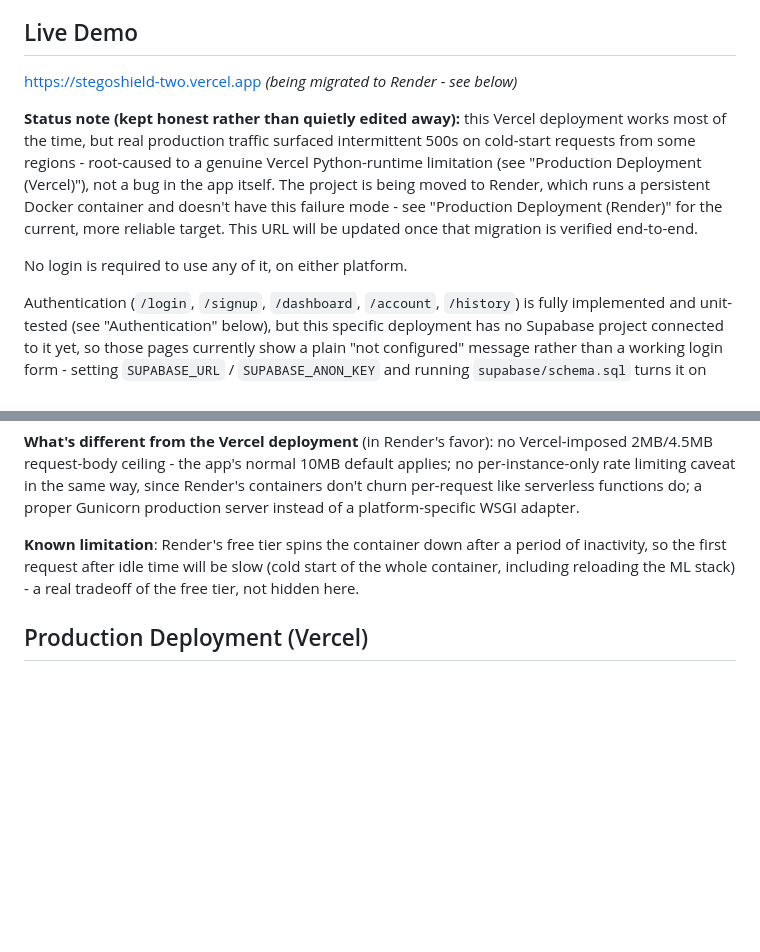
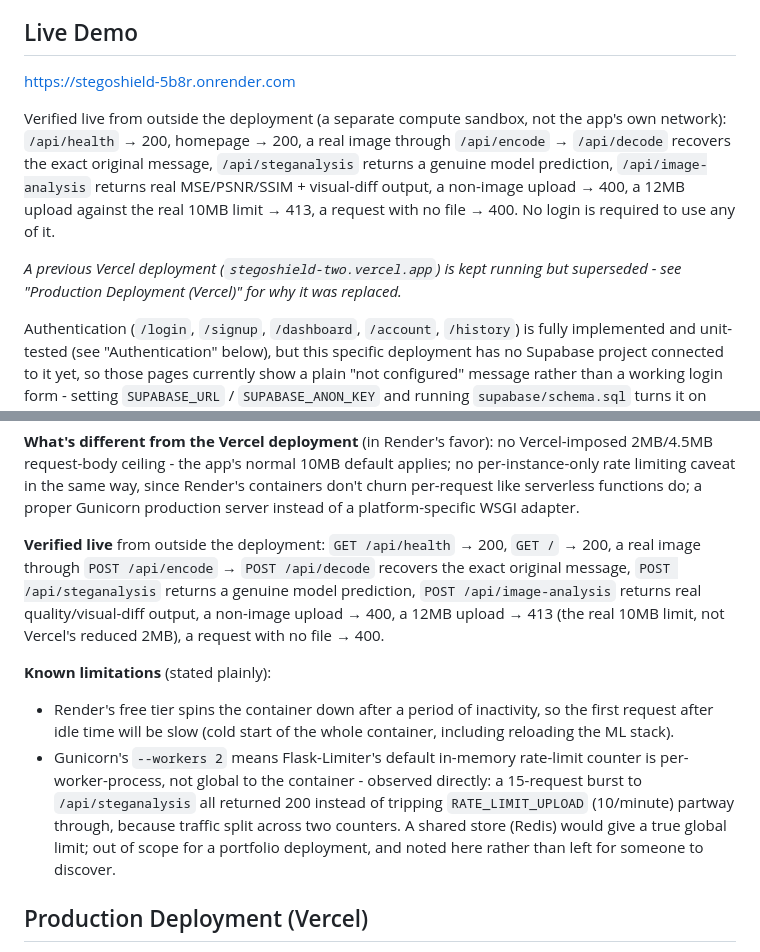
Before and after one commit to raghavanand-prog/StegoShield, a Markdown page: README.md, 2 parts joined by grey strips. GitHub-like rendering; blank space fills up the shorter version.

Commit message:
Confirm Render deployment verified live, update Live Demo URL
https://stegoshield-5b8r.onrender.com tested end-to-end from outside
the deployment: health, homepage, encode->decode round trip (exact
message recovered), real steganalysis prediction, image-analysis, and
invalid/oversized/missing-file upload rejection all correct. Also
documents an observed real limitation: Gunicorn's 2 workers each keep
their own in-memory rate-limit counter, so a burst can exceed the
configured per-minute limit before any single worker trips it.

```diff
--- a/README.md
+++ b/README.md
@@ -16,19 +16,20 @@ inside one working application.
 
 ## Live Demo
 
-https://stegoshield-two.vercel.app *(being migrated to Render - see below)*
+https://stegoshield-5b8r.onrender.com
 
-**Status note (kept honest rather than quietly edited away):** this
-Vercel deployment works most of the time, but real production traffic
-surfaced intermittent 500s on cold-start requests from some regions -
-root-caused to a genuine Vercel Python-runtime limitation (see
-"Production Deployment (Vercel)"), not a bug in the app itself. The
-project is being moved to Render, which runs a persistent Docker
-container and doesn't have this failure mode - see "Production
-Deployment (Render)" for the current, more reliable target. This URL
-will be updated once that migration is verified end-to-end.
+Verified live from outside the deployment (a separate compute sandbox,
+not the app's own network): `/api/health` → 200, homepage → 200, a
+real image through `/api/encode` → `/api/decode` recovers the exact
+original message, `/api/steganalysis` returns a genuine model
+prediction, `/api/image-analysis` returns real MSE/PSNR/SSIM +
+visual-diff output, a non-image upload → 400, a 12MB upload against
+the real 10MB limit → 413, a request with no file → 400. No login is
+required to use any of it.
 
-No login is required to use any of it, on either platform.
+*A previous Vercel deployment (`stegoshield-two.vercel.app`) is kept
+running but superseded - see "Production Deployment (Vercel)" for why
+it was replaced.*
 
 Authentication (`/login`, `/signup`, `/dashboard`, `/account`,
 `/history`) is fully implemented and unit-tested (see "Authentication"
@@ -568,10 +569,26 @@ same way, since Render's containers don't churn per-request like
 serverless functions do; a proper Gunicorn production server instead
 of a platform-specific WSGI adapter.
 
-**Known limitation**: Render's free tier spins the container down
-after a period of inactivity, so the first request after idle time
-will be slow (cold start of the whole container, including reloading
-the ML stack) - a real tradeoff of the free tier, not hidden here.
+**Verified live** from outside the deployment: `GET /api/health` → 200,
+`GET /` → 200, a real image through `POST /api/encode` →
+`POST /api/decode` recovers the exact original message,
+`POST /api/steganalysis` returns a genuine model prediction,
+`POST /api/image-analysis` returns real quality/visual-diff output, a
+non-image upload → 400, a 12MB upload → 413 (the real 10MB limit, not
+Vercel's reduced 2MB), a request with no file → 400.
+
+**Known limitations** (stated plainly):
+- Render's free tier spins the container down after a period of
+  inactivity, so the first request after idle time will be slow (cold
+  start of the whole container, including reloading the ML stack).
+- Gunicorn's `--workers 2` means Flask-Limiter's default in-memory
+  rate-limit counter is per-worker-process, not global to the
+  container - observed directly: a 15-request burst to
+  `/api/steganalysis` all returned 200 instead of tripping
+  `RATE_LIMIT_UPLOAD` (10/minute) partway through, because traffic
+  split across two counters. A shared store (Redis) would give a true
+  global limit; out of scope for a portfolio deployment, and noted
+  here rather than left for someone to discover.
 
 ## Production Deployment (Vercel)
 
```
